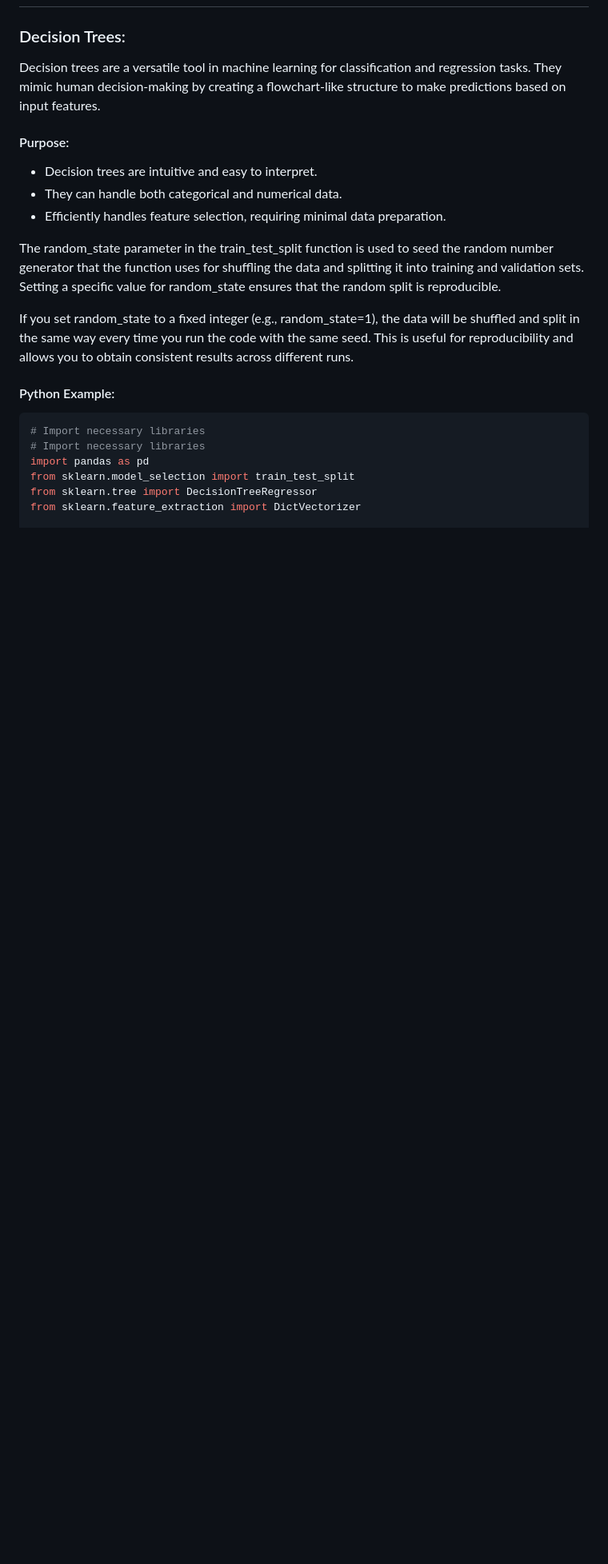
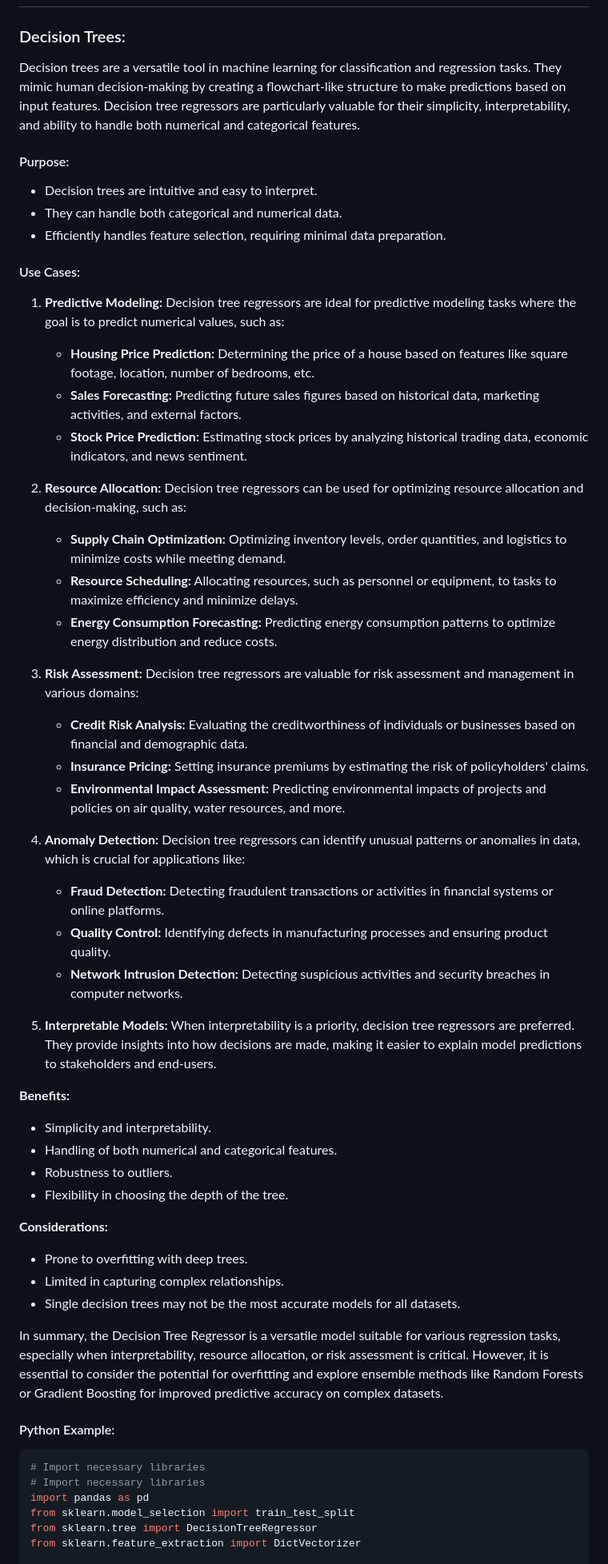
Before and after one commit to ozkary/machine-learning-engineering, a Markdown page: 06-trees/README.md, the part around one of its changes. Shown at 80% size. Drawn GitHub-style; blank space fills up the shorter version.

Commit message:
complete wee06 trees

````diff
--- a/06-trees/README.md
+++ b/06-trees/README.md
@@ -1,16 +1,51 @@
 # Machine Learning (ML) Decision Trees and Ensemble Learning
 
 ### Decision Trees:
-Decision trees are a versatile tool in machine learning for classification and regression tasks. They mimic human decision-making by creating a flowchart-like structure to make predictions based on input features.
+
+Decision trees are a versatile tool in machine learning for classification and regression tasks. They mimic human decision-making by creating a flowchart-like structure to make predictions based on input features. Decision tree regressors are particularly valuable for their simplicity, interpretability, and ability to handle both numerical and categorical features.
 
 #### Purpose:
 - Decision trees are intuitive and easy to interpret.
 - They can handle both categorical and numerical data.
 - Efficiently handles feature selection, requiring minimal data preparation.
 
-The random_state parameter in the train_test_split function is used to seed the random number generator that the function uses for shuffling the data and splitting it into training and validation sets. Setting a specific value for random_state ensures that the random split is reproducible.
+#### Use Cases:
 
-If you set random_state to a fixed integer (e.g., random_state=1), the data will be shuffled and split in the same way every time you run the code with the same seed. This is useful for reproducibility and allows you to obtain consistent results across different runs.
+1. **Predictive Modeling:** Decision tree regressors are ideal for predictive modeling tasks where the goal is to predict numerical values, such as:
+   - **Housing Price Prediction:** Determining the price of a house based on features like square footage, location, number of bedrooms, etc.
+   - **Sales Forecasting:** Predicting future sales figures based on historical data, marketing activities, and external factors.
+   - **Stock Price Prediction:** Estimating stock prices by analyzing historical trading data, economic indicators, and news sentiment.
+
+2. **Resource Allocation:** Decision tree regressors can be used for optimizing resource allocation and decision-making, such as:
+   - **Supply Chain Optimization:** Optimizing inventory levels, order quantities, and logistics to minimize costs while meeting demand.
+   - **Resource Scheduling:** Allocating resources, such as personnel or equipment, to tasks to maximize efficiency and minimize delays.
+   - **Energy Consumption Forecasting:** Predicting energy consumption patterns to optimize energy distribution and reduce costs.
+
+3. **Risk Assessment:** Decision tree regressors are valuable for risk assessment and management in various domains:
+   - **Credit Risk Analysis:** Evaluating the creditworthiness of individuals or businesses based on financial and demographic data.
+   - **Insurance Pricing:** Setting insurance premiums by estimating the risk of policyholders' claims.
+   - **Environmental Impact Assessment:** Predicting environmental impacts of projects and policies on air quality, water resources, and more.
+
+4. **Anomaly Detection:** Decision tree regressors can identify unusual patterns or anomalies in data, which is crucial for applications like:
+   - **Fraud Detection:** Detecting fraudulent transactions or activities in financial systems or online platforms.
+   - **Quality Control:** Identifying defects in manufacturing processes and ensuring product quality.
+   - **Network Intrusion Detection:** Detecting suspicious activities and security breaches in computer networks.
+
+5. **Interpretable Models:** When interpretability is a priority, decision tree regressors are preferred. They provide insights into how decisions are made, making it easier to explain model predictions to stakeholders and end-users.
+
+**Benefits:**
+- Simplicity and interpretability.
+- Handling of both numerical and categorical features.
+- Robustness to outliers.
+- Flexibility in choosing the depth of the tree.
+
+**Considerations:**
+- Prone to overfitting with deep trees.
+- Limited in capturing complex relationships.
+- Single decision trees may not be the most accurate models for all datasets.
+
+In summary, the Decision Tree Regressor is a versatile model suitable for various regression tasks, especially when interpretability, resource allocation, or risk assessment is critical. However, it is essential to consider the potential for overfitting and explore ensemble methods like Random Forests or Gradient Boosting for improved predictive accuracy on complex datasets.
+
 
 #### Python Example:
 ```python
````
Also changed, not shown: other parts of 06-trees/README.md (+32 -0 lines).
